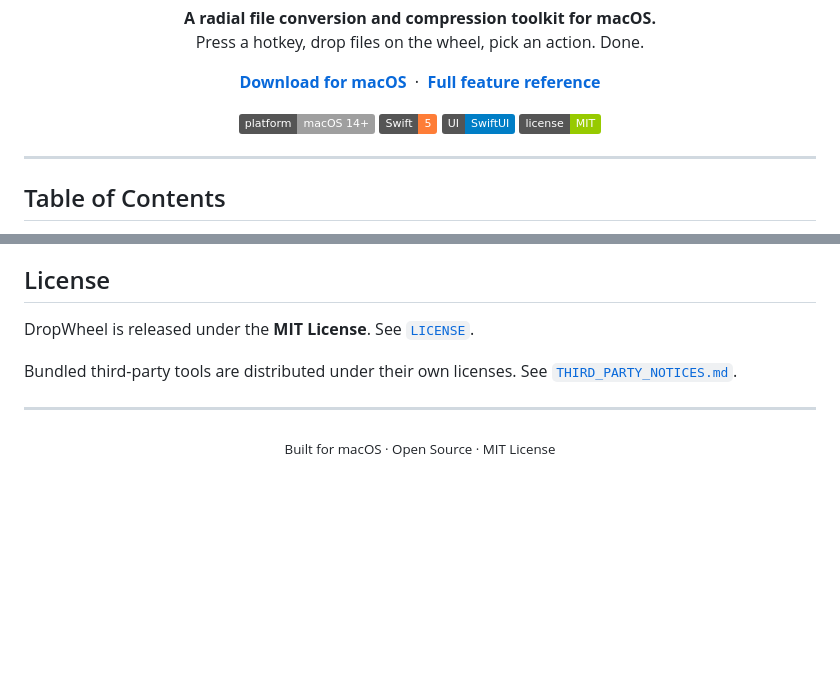
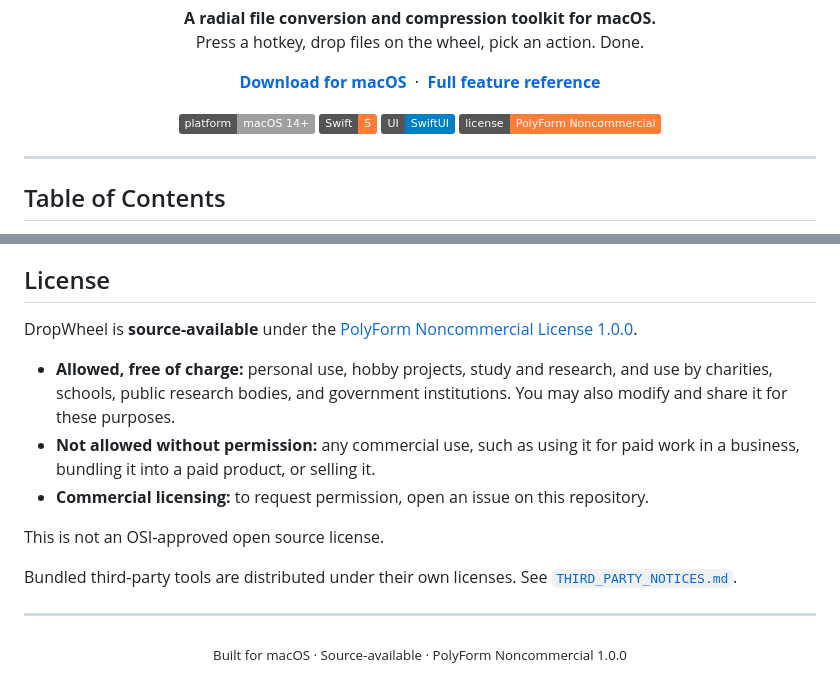
Before and after one commit to kunaltelangi/DropWheel, a Markdown page: README.md, 2 parts joined by grey strips. Rendered like a GitHub page; badges without logos; blank space fills up the shorter version.

Commit message:
Change license from MIT to PolyForm Noncommercial
Updated license information and terms in the README.

```diff
--- a/README.md
+++ b/README.md
@@ -20,7 +20,7 @@
   <img alt="Platform" src="https://img.shields.io/badge/platform-macOS%2014%2B-lightgrey" />
   <img alt="Language" src="https://img.shields.io/badge/Swift-5-orange" />
   <img alt="UI" src="https://img.shields.io/badge/UI-SwiftUI-blue" />
-  <img alt="License" src="https://img.shields.io/badge/license-MIT-green" />
+  <img alt="License" src="https://img.shields.io/badge/license-PolyForm%20Noncommercial-orange" />
 </p>
 
 ---
@@ -254,12 +254,18 @@ Issues and pull requests are welcome.
 
 ## License
 
-DropWheel is released under the **MIT License**. See [`LICENSE`](LICENSE).
+DropWheel is **source-available** under the [PolyForm Noncommercial License 1.0.0](LICENSE).
+
+- **Allowed, free of charge:** personal use, hobby projects, study and research, and use by charities, schools, public research bodies, and government institutions. You may also modify and share it for these purposes.
+- **Not allowed without permission:** any commercial use, such as using it for paid work in a business, bundling it into a paid product, or selling it.
+- **Commercial licensing:** to request permission, open an issue on this repository.
+
+This is not an OSI-approved open source license.
 
 Bundled third-party tools are distributed under their own licenses. See [`THIRD_PARTY_NOTICES.md`](THIRD_PARTY_NOTICES.md).
 
 ---
 
 <p align="center">
-  <sub>Built for macOS · Open Source · MIT License</sub>
+  <sub>Built for macOS · Source-available · PolyForm Noncommercial 1.0.0</sub>
 </p>
```
